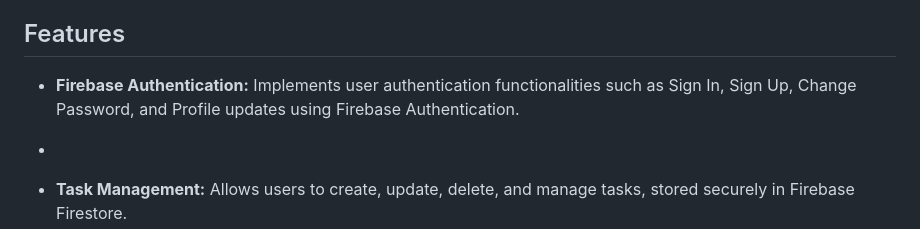
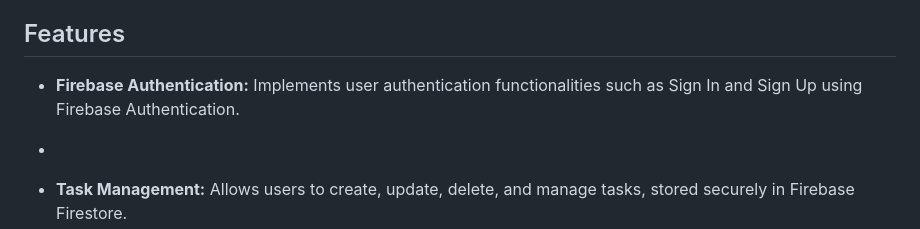
Before and after one commit to Halawany1/task_management, a Markdown page: README.md, the part around the change. Drawn GitHub-style.

```diff
--- a/README.md
+++ b/README.md
@@ -22,7 +22,7 @@ The Task Management App is a Flutter-based application that leverages Firebase f
 
 ## Features
 
-- **Firebase Authentication:**  Implements user authentication functionalities such as Sign In, Sign Up, Change Password, and Profile updates using Firebase Authentication.
+- **Firebase Authentication:**  Implements user authentication functionalities such as Sign In and Sign Up using Firebase Authentication.
 -
 - **Task Management:** Allows users to create, update, delete, and manage tasks, stored securely in Firebase Firestore.
 
```
